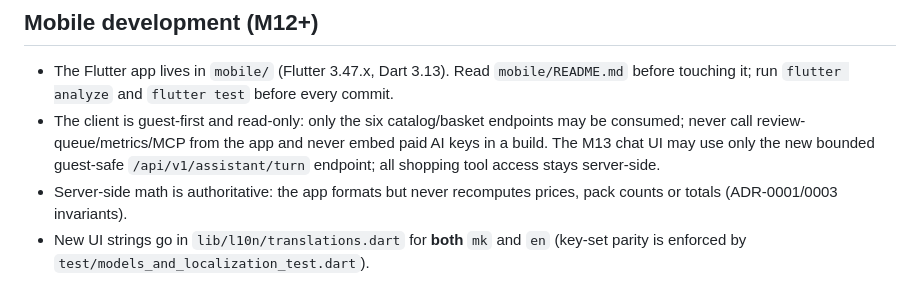
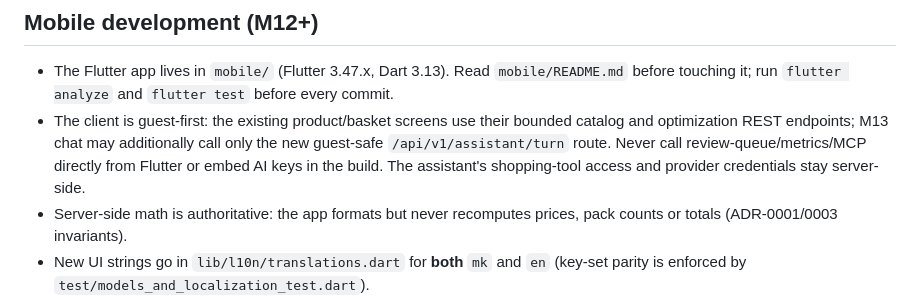
Before and after one commit to Dzikle/Ai-Shopping, a Markdown page: AGENTS.md, the part around the change. Drawn GitHub-style.

Commit message:
docs: clarify safe mobile assistant endpoint

```diff
--- a/AGENTS.md
+++ b/AGENTS.md
@@ -37,9 +37,11 @@ As of 2026-11-10, `main` contains backend/data milestones M1–M10 (FastAPI in `
 - The Flutter app lives in `mobile/` (Flutter 3.47.x, Dart 3.13). Read
   `mobile/README.md` before touching it; run `flutter analyze` and
   `flutter test` before every commit.
-- The client is guest-first and read-only: only the six catalog/basket
-  endpoints may be consumed; never call review-queue/metrics/MCP from the app
-  and never embed paid AI keys in a build. The M13 chat UI may use only the new bounded guest-safe `/api/v1/assistant/turn` endpoint; all shopping tool access stays server-side.
+- The client is guest-first: the existing product/basket screens use their
+  bounded catalog and optimization REST endpoints; M13 chat may additionally
+  call only the new guest-safe `/api/v1/assistant/turn` route. Never call
+  review-queue/metrics/MCP directly from Flutter or embed AI keys in the build.
+  The assistant's shopping-tool access and provider credentials stay server-side.
 - Server-side math is authoritative: the app formats but never recomputes
   prices, pack counts or totals (ADR-0001/0003 invariants).
 - New UI strings go in `lib/l10n/translations.dart` for **both** `mk` and `en`
```
